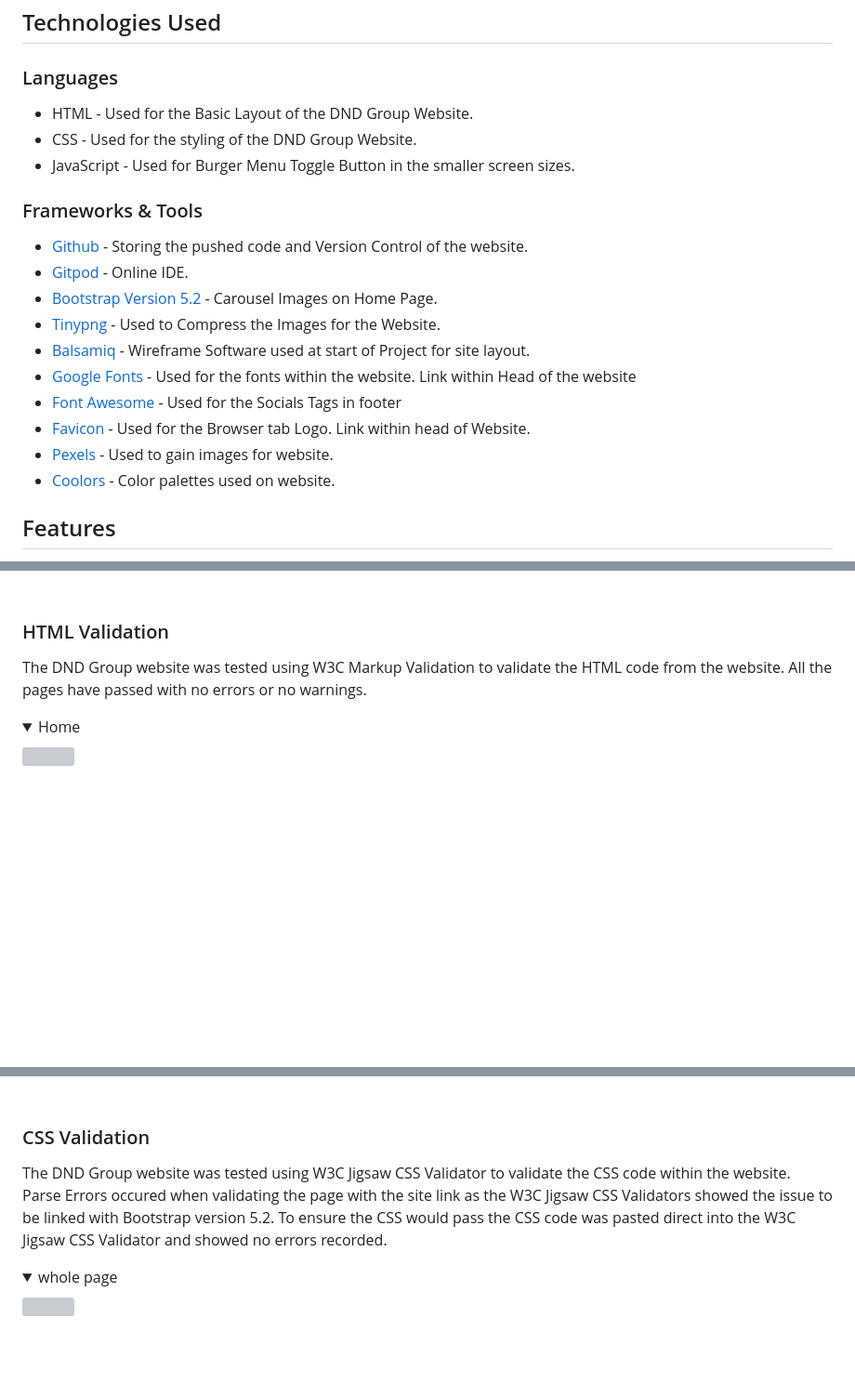
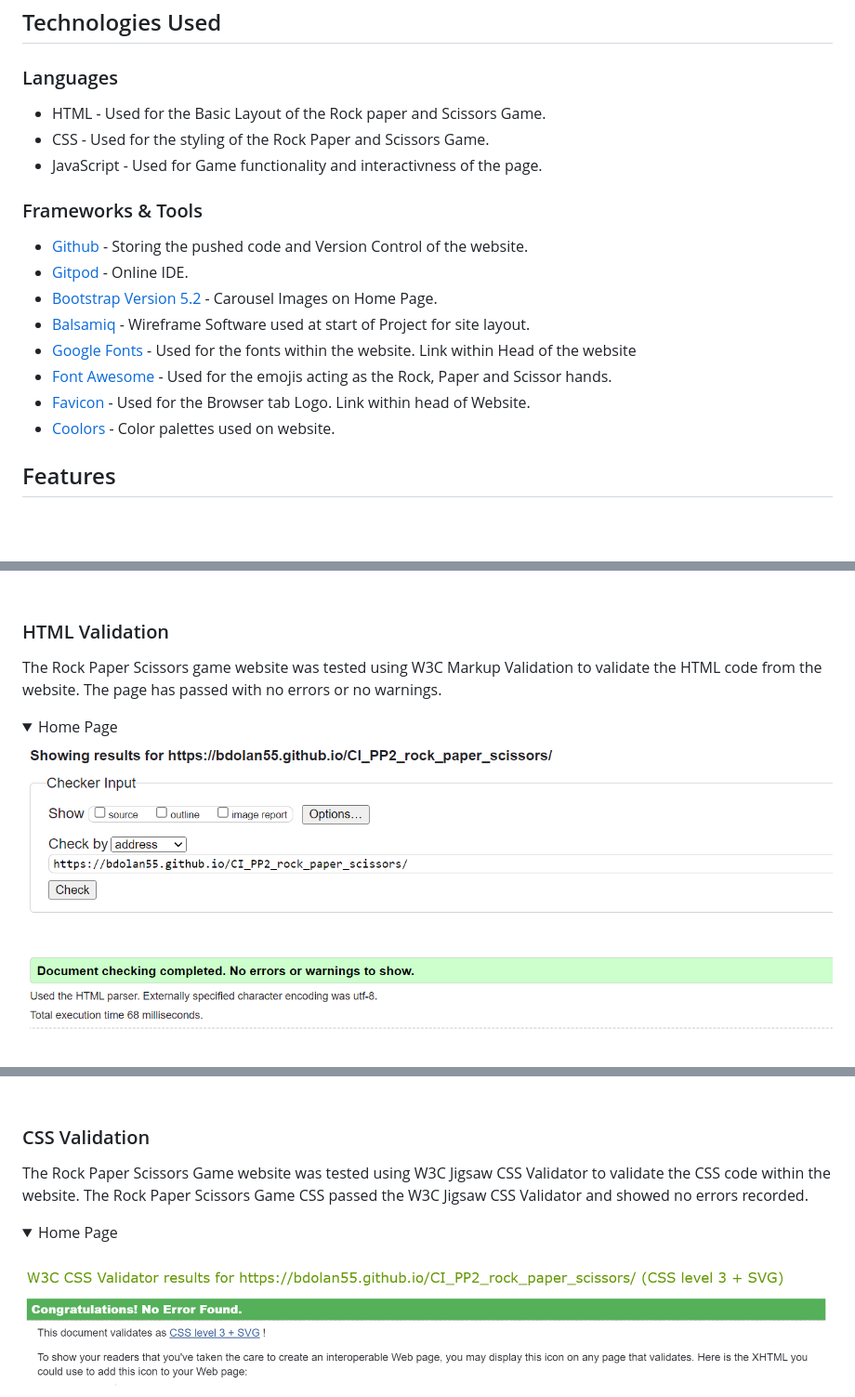
Before and after one commit to bdolan55/CI_PP2_rock_paper_scissors, a Markdown page: README.md, 3 parts joined by grey strips. Shown: that part at 93% size. GitHub-like rendering; pictures changed too: assets/images/css_validator_result.png (added), assets/images/html_validator_result.png (added); folded sections open; blank space fills up the shorter version; grey boxes are pictures that could not be loaded.

Commit message:
html,css,jshint,wave and lighthouse results added to the readme

```diff
--- a/README.md
+++ b/README.md
@@ -134,20 +134,18 @@ The website has been presented in a User friendly and easily navigated way. On v
 ## Technologies Used
 
 ### Languages
-- HTML - Used for the Basic Layout of the DND Group Website.
-- CSS - Used for the styling of the DND Group Website.
-- JavaScript - Used for Burger Menu Toggle Button in the smaller screen sizes.
+- HTML - Used for the Basic Layout of the Rock paper and Scissors Game.
+- CSS - Used for the styling of the Rock Paper and Scissors Game.
+- JavaScript - Used for Game functionality and interactivness of the page.
 
 ### Frameworks & Tools
 - <a href="https://github.com/">Github</a> - Storing the pushed code and Version Control of the website.
 - <a href="https://www.gitpod.io/">Gitpod</a> - Online IDE.
 - <a href="https://getbootstrap.com/">Bootstrap Version 5.2</a> - Carousel Images on Home Page.
-- <a href="https://tinypng.com/">Tinypng</a> - Used to Compress the Images for the Website.
 - <a href="https://balsamiq.com/">Balsamiq</a> - Wireframe Software used at start of Project for site layout.
 - <a href="https://fonts.google.com/knowledge">Google Fonts</a> - Used for the fonts within the website. Link within Head of the website
-- <a href="https://fontawesome.com/">Font Awesome</a> - Used for the Socials Tags in footer
+- <a href="https://fontawesome.com/">Font Awesome</a> - Used for the emojis acting as the Rock, Paper and Scissor hands.
 - <a href="https://favicon.io/">Favicon</a> - Used for the Browser tab Logo. Link within head of Website.
-- <a href="https://www.pexels.com/">Pexels</a> - Used to gain images for website.
 - <a href="https://coolors.co/">Coolors</a> - Color palettes used on website.
 
 
@@ -223,7 +221,7 @@ The page consists of Four pages and eight site features.
 
 ### HTML Validation
 
-The DND Group website was tested using W3C Markup Validation to validate the HTML code from the website. All the pages have passed with no errors or no warnings.
-<details><summary>Home</summary>
-<img src="docs/w3_html/w3_index_validation.PNG">
+The Rock Paper Scissors game website was tested using W3C Markup Validation to validate the HTML code from the website. The page has passed with no errors or no warnings.
+<details><summary>Home Page</summary>
+<img src="assets/images/html_validator_result.png">
 </details>
@@ -243,7 +230,7 @@ The DND Group website was tested using W3C Markup Validation to validate the HTM
 <br>
 
 ### CSS Validation
-The DND Group website was tested using W3C Jigsaw CSS Validator to validate the CSS code within the website. Parse Errors occured when validating the page with the site link as the W3C Jigsaw CSS Validators showed the issue to be linked with Bootstrap version 5.2. To ensure the CSS would pass the CSS code was pasted direct into the W3C Jigsaw CSS Validator and showed no errors recorded.
-<details><summary>whole page</summary>
-<img src="docs/w3_css/w3_css_validation_error.PNG">
+The Rock Paper Scissors Game website was tested using W3C Jigsaw CSS Validator to validate the CSS code within the website. The Rock Paper Scissors Game CSS passed the W3C Jigsaw CSS Validator and showed no errors recorded.
+<details><summary>Home Page</summary>
+<img src="assets/images/css_validator_result.png">
 </details>
```
Also changed, not shown: other parts of README.md (+6 -43 lines), assets/images/jshint_result.png (added), assets/images/lighthouse-scores.png (added), assets/images/wave_report_result.png (added).
